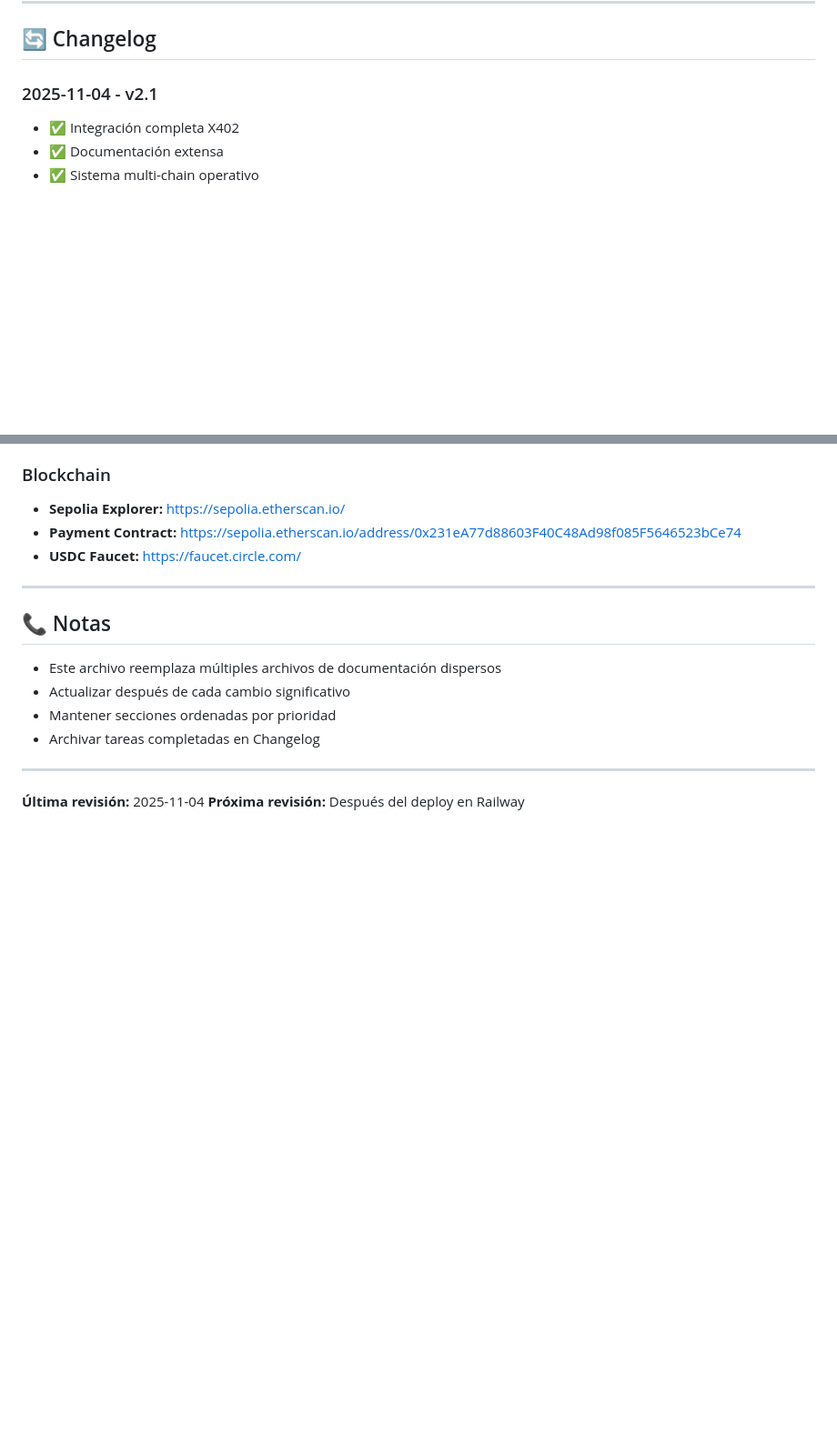
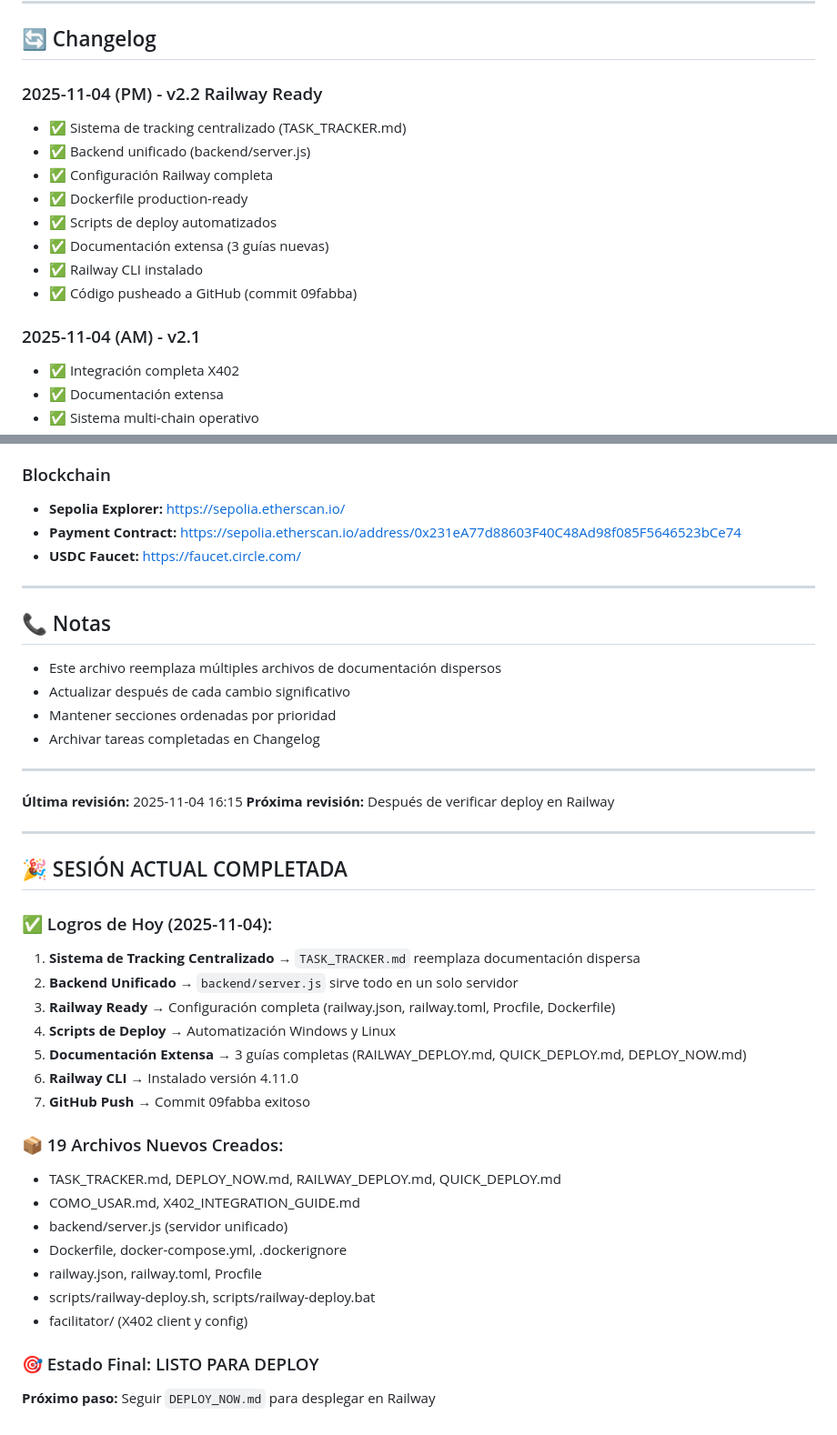
Before and after one commit to Camilo4232/ai-agent-hub, a Markdown page: TASK_TRACKER.md, 2 parts joined by grey strips. Shown at 91% size. Drawn GitHub-style; blank space fills up the shorter version.

```diff
--- a/TASK_TRACKER.md
+++ b/TASK_TRACKER.md
@@ -169,7 +169,17 @@
 
 ## 🔄 Changelog
 
-### 2025-11-04 - v2.1
+### 2025-11-04 (PM) - v2.2 Railway Ready
+- ✅ Sistema de tracking centralizado (TASK_TRACKER.md)
+- ✅ Backend unificado (backend/server.js)
+- ✅ Configuración Railway completa
+- ✅ Dockerfile production-ready
+- ✅ Scripts de deploy automatizados
+- ✅ Documentación extensa (3 guías nuevas)
+- ✅ Railway CLI instalado
+- ✅ Código pusheado a GitHub (commit 09fabba)
+
+### 2025-11-04 (AM) - v2.1
 - ✅ Integración completa X402
 - ✅ Documentación extensa
 - ✅ Sistema multi-chain operativo
@@ -260,5 +270,30 @@
 
 ---
 
-**Última revisión:** 2025-11-04
-**Próxima revisión:** Después del deploy en Railway
+**Última revisión:** 2025-11-04 16:15
+**Próxima revisión:** Después de verificar deploy en Railway
+
+---
+
+## 🎉 SESIÓN ACTUAL COMPLETADA
+
+### ✅ Logros de Hoy (2025-11-04):
+1. **Sistema de Tracking Centralizado** → `TASK_TRACKER.md` reemplaza documentación dispersa
+2. **Backend Unificado** → `backend/server.js` sirve todo en un solo servidor
+3. **Railway Ready** → Configuración completa (railway.json, railway.toml, Procfile, Dockerfile)
+4. **Scripts de Deploy** → Automatización Windows y Linux
+5. **Documentación Extensa** → 3 guías completas (RAILWAY_DEPLOY.md, QUICK_DEPLOY.md, DEPLOY_NOW.md)
+6. **Railway CLI** → Instalado versión 4.11.0
+7. **GitHub Push** → Commit 09fabba exitoso
+
+### 📦 19 Archivos Nuevos Creados:
+- TASK_TRACKER.md, DEPLOY_NOW.md, RAILWAY_DEPLOY.md, QUICK_DEPLOY.md
+- COMO_USAR.md, X402_INTEGRATION_GUIDE.md
+- backend/server.js (servidor unificado)
+- Dockerfile, docker-compose.yml, .dockerignore
+- railway.json, railway.toml, Procfile
+- scripts/railway-deploy.sh, scripts/railway-deploy.bat
+- facilitator/ (X402 client y config)
+
+### 🎯 Estado Final: LISTO PARA DEPLOY
+**Próximo paso:** Seguir `DEPLOY_NOW.md` para desplegar en Railway
```
Also changed, not shown: DEPLOY_NOW.md (added, +309 -0 lines).
